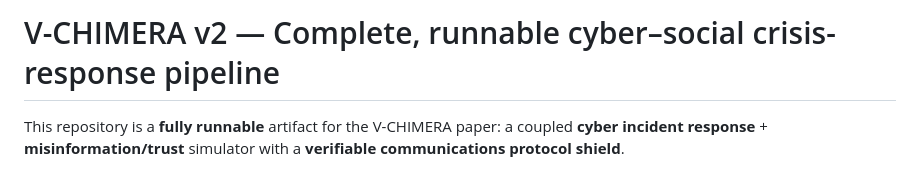
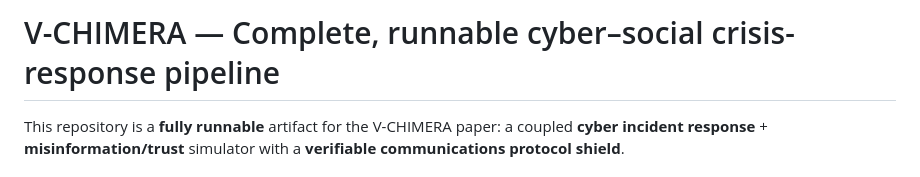
Before and after one commit to alqithami/vchimera, a Markdown page: README.md, the part around the change. Drawn GitHub-style.

Commit message:
Remove version number from project title in README

```diff
--- a/README.md
+++ b/README.md
@@ -1,4 +1,4 @@
-# V-CHIMERA v2 — Complete, runnable cyber–social crisis-response pipeline
+# V-CHIMERA — Complete, runnable cyber–social crisis-response pipeline
 
 This repository is a **fully runnable** artifact for the V-CHIMERA paper:
 a coupled **cyber incident response** + **misinformation/trust** simulator with a **verifiable communications protocol shield**.
```
